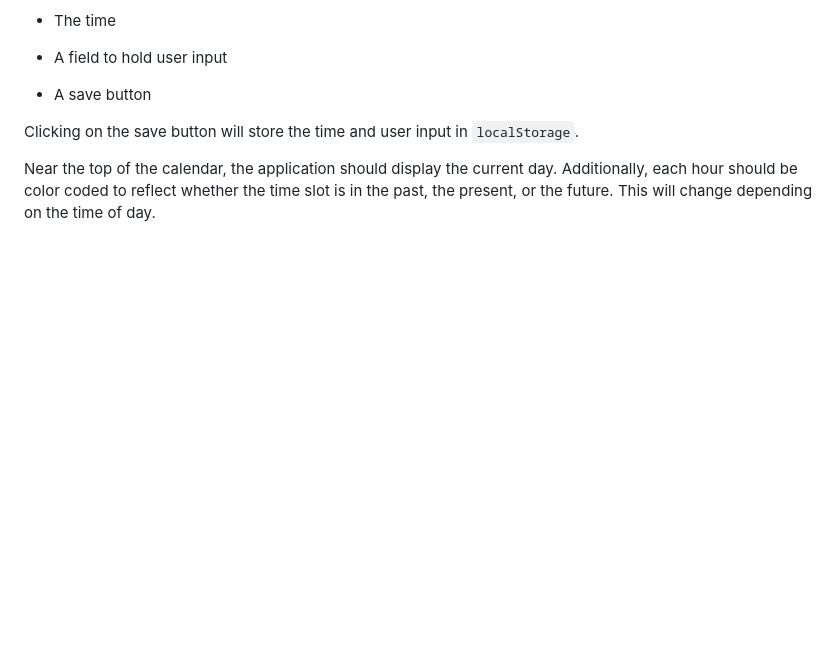
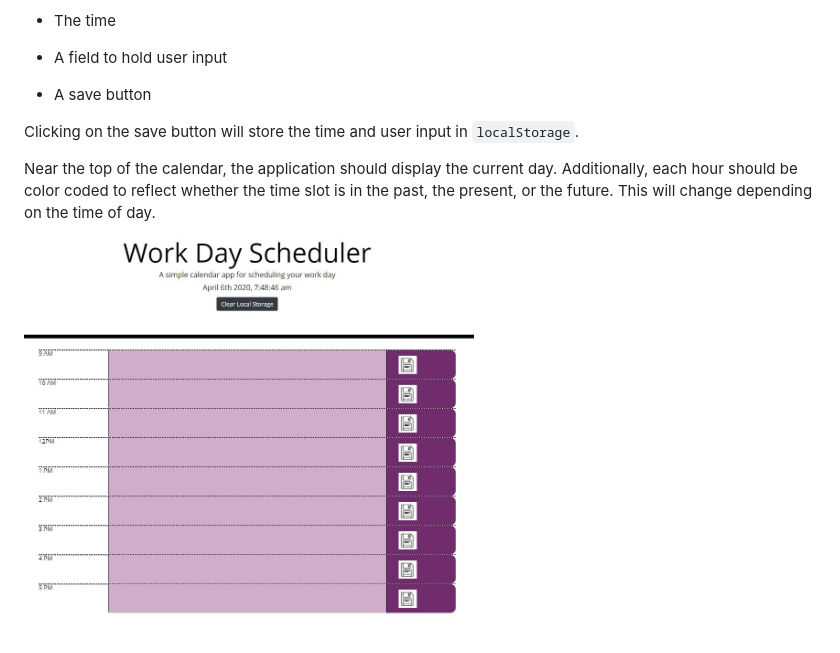
Before and after one commit to mekditd/December-19, a Markdown page: README.md, the part around the change. Rendered like a GitHub page; pictures changed too: Capture.JPG (added); blank space fills up the shorter version.

Commit message:
included screenshot to README.md file

```diff
--- a/README.md
+++ b/README.md
@@ -13,3 +13,5 @@ The app displays standard business hours (9 a.m. to 5 p.m.). Each time slot shou
 Clicking on the save button will store the time and user input in `localStorage`.
 
 Near the top of the calendar, the application should display the current day. Additionally, each hour should be color coded to reflect whether the time slot is in the past, the present, or the future. This will change depending on the time of day.
+
+<img src="./Capture.JPG" height="400" alt="Screenshot"/>
```
